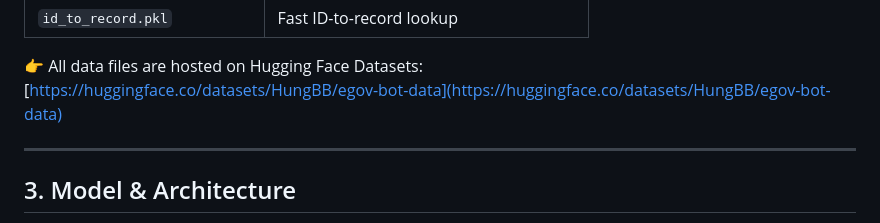
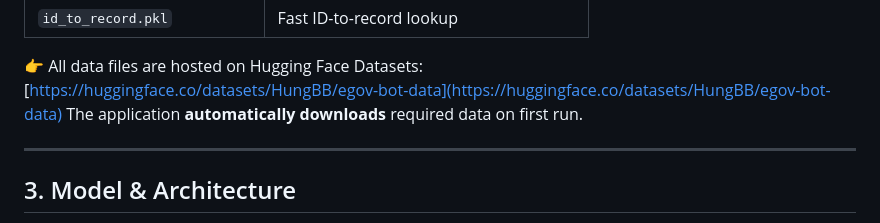
Before and after one commit to leminhkhai345/eGov-Bot-LocalVersion, a Markdown page: README.md, the part around the change. Drawn GitHub-style.

```diff
--- a/README.md
+++ b/README.md
@@ -31,6 +31,7 @@ The dataset is collected from the **Vietnamese National Public Service Portal**
 
 👉 All data files are hosted on Hugging Face Datasets:
 [https://huggingface.co/datasets/HungBB/egov-bot-data](https://huggingface.co/datasets/HungBB/egov-bot-data)
+The application **automatically downloads** required data on first run.
 
 ---
 
```
